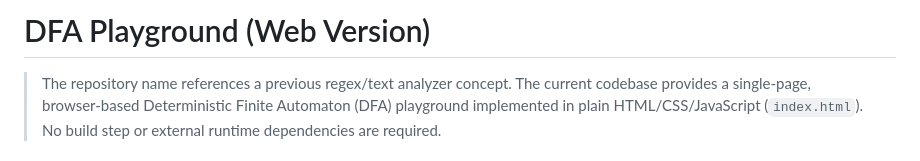
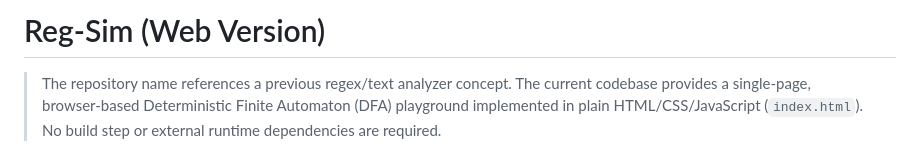
Before and after one commit to Gamerboy332/Regex_Based_Text_Analyzer, a Markdown page: README.md, the part around the change. GitHub-like rendering.

Commit message:
Rename project in README.md
Updated project name from 'DFA Playground' to 'Reg-Sim'.

```diff
--- a/README.md
+++ b/README.md
@@ -1,4 +1,4 @@
-# DFA Playground (Web Version)
+# Reg-Sim (Web Version)
 
 > The repository name references a previous regex/text analyzer concept. The current codebase provides a single‑page, browser‑based Deterministic Finite Automaton (DFA) playground implemented in plain HTML/CSS/JavaScript (`index.html`). No build step or external runtime dependencies are required.
 
```
